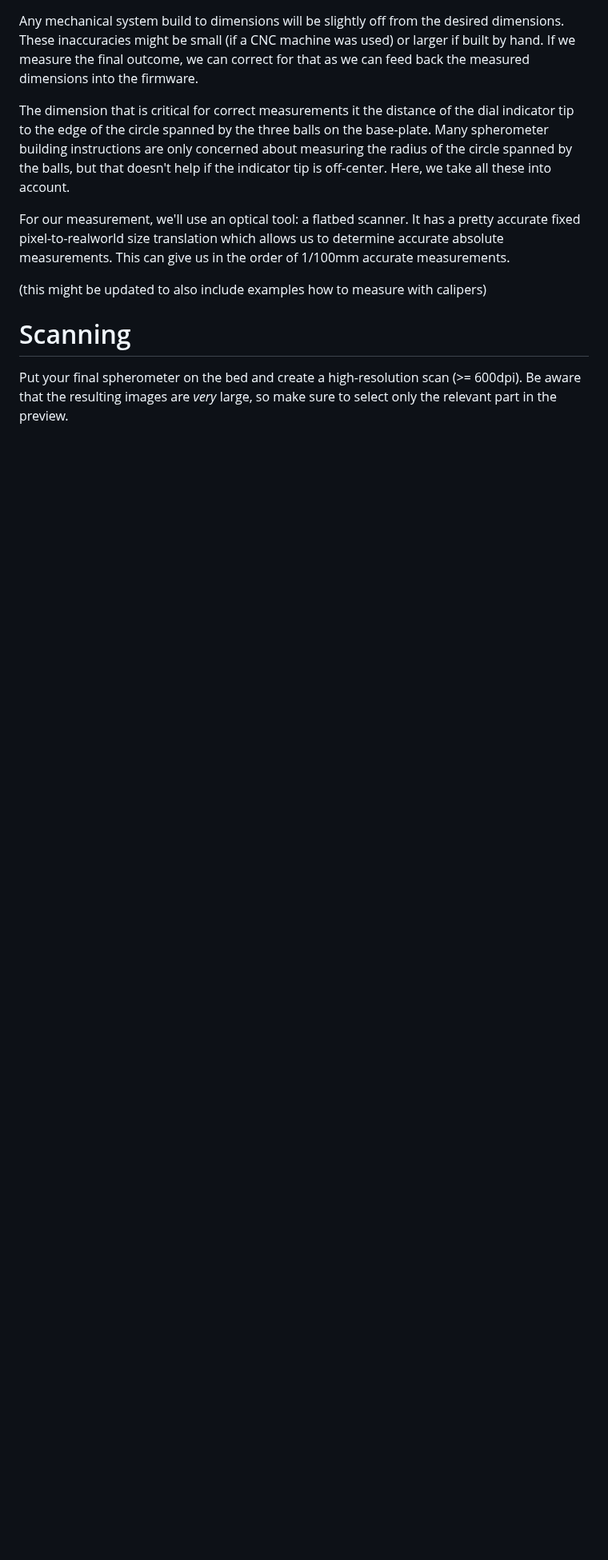
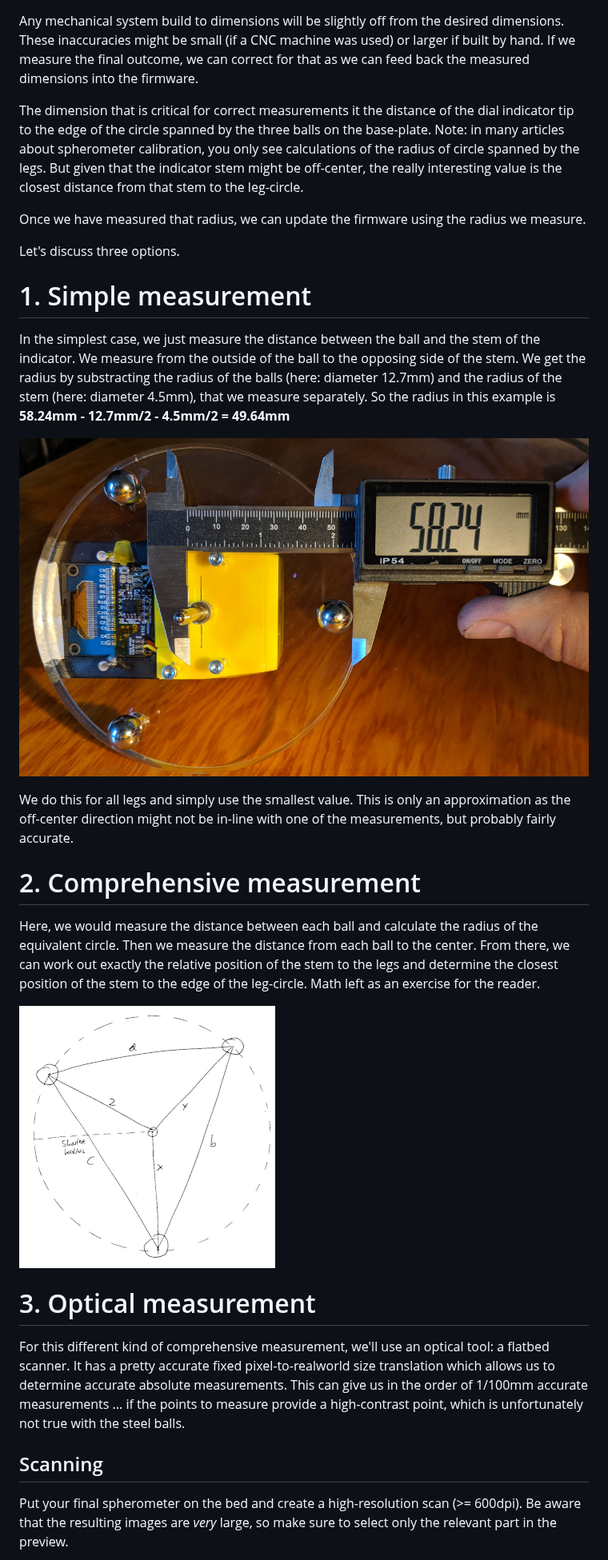
Before and after one commit to hzeller/digi-spherometer, a Markdown page: calibration/README.md, the part around one of its changes. Shown at 80% size. Drawn GitHub-style; pictures changed too: img/calibration-comprehensive.png (added), img/calibration-measure-center.jpg (added); blank space fills up the shorter version.

Commit message:
Add more options how to calibrate.

```diff
--- a/calibration/README.md
+++ b/calibration/README.md
@@ -8,19 +8,51 @@ that as we can feed back the measured dimensions into the firmware.
 
 The dimension that is critical for correct measurements it the distance
 of the dial indicator tip to the edge of the circle spanned by the three
-balls on the base-plate. Many spherometer building instructions are only
-concerned about measuring the radius of the circle spanned by the balls, but
-that doesn't help if the indicator tip is off-center. Here, we take all these
-into account.
+balls on the base-plate. Note: in many articles about spherometer
+calibration, you only see calculations of the radius of circle spanned
+by the legs. But given that the indicator stem might be off-center, the really
+interesting value is the closest distance from that stem to the leg-circle.
 
-For our measurement, we'll use an optical tool: a flatbed scanner. It has
-a pretty accurate fixed pixel-to-realworld size translation which allows us to
-determine accurate absolute measurements. This can give us in the order of
-1/100mm accurate measurements.
+Once we have measured that radius, we can update the firmware using the radius
+we measure.
 
-(this might be updated to also include examples how to measure with calipers)
+Let's discuss three options.
 
-# Scanning
+# 1. Simple measurement
+
+In the simplest case, we just measure the distance between the ball and the
+stem of the indicator. We measure from the outside of the ball to the opposing
+side of the stem. We get the radius by substracting the radius of the balls
+(here: diameter 12.7mm) and the radius of the stem (here: diameter 4.5mm),
+that we measure separately. So the radius in this example is
+**58.24mm - 12.7mm/2 - 4.5mm/2 = 49.64mm**
+
+![](../img/calibration-measure-center.jpg)
+
+We do this for all legs and simply use the smallest value. This is only an
+approximation as the off-center direction might not be in-line with one
+of the measurements, but probably fairly accurate.
+
+# 2. Comprehensive measurement
+
+Here, we would measure the distance between each ball and calculate the radius
+of the equivalent circle. Then we measure the distance from each ball to the
+center. From there, we can work out exactly the relative position of the stem
+to the legs and determine the closest position of the stem to the edge of the
+leg-circle. Math left as an exercise for the reader.
+
+![](../img/calibration-comprehensive.png)
+
+# 3. Optical measurement
+
+For this different kind of comprehensive measurement, we'll use an optical
+tool: a flatbed scanner. It has a pretty accurate fixed pixel-to-realworld
+size translation which allows us to determine accurate absolute measurements.
+This can give us in the order of 1/100mm accurate measurements ... if the
+points to measure provide a high-contrast point, which is unfortunately not
+true with the steel balls.
+
+## Scanning
 
 Put your final spherometer on the bed and create a high-resolution scan
 (>= 600dpi). Be aware that the resulting images are _very_ large, so make sure
```
Also changed, not shown: other parts of calibration/README.md (+17 -12 lines), img/calibration-scan.jpg, 3 other files.
